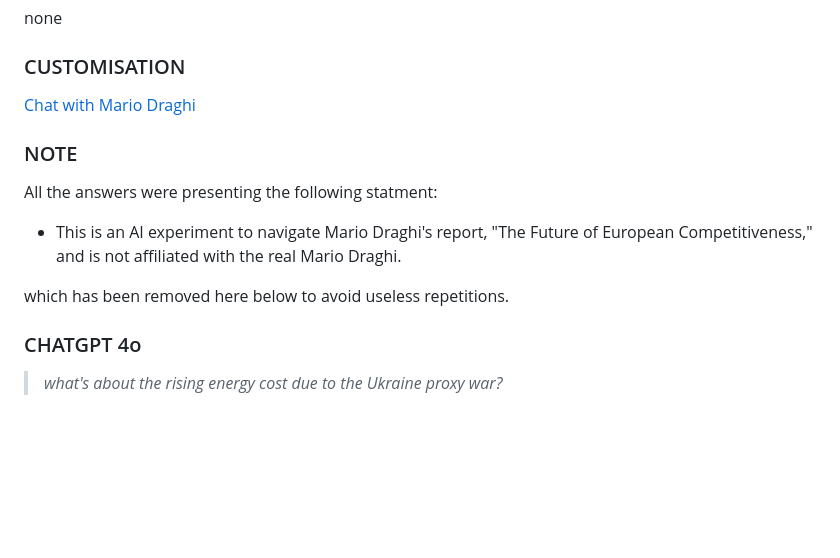
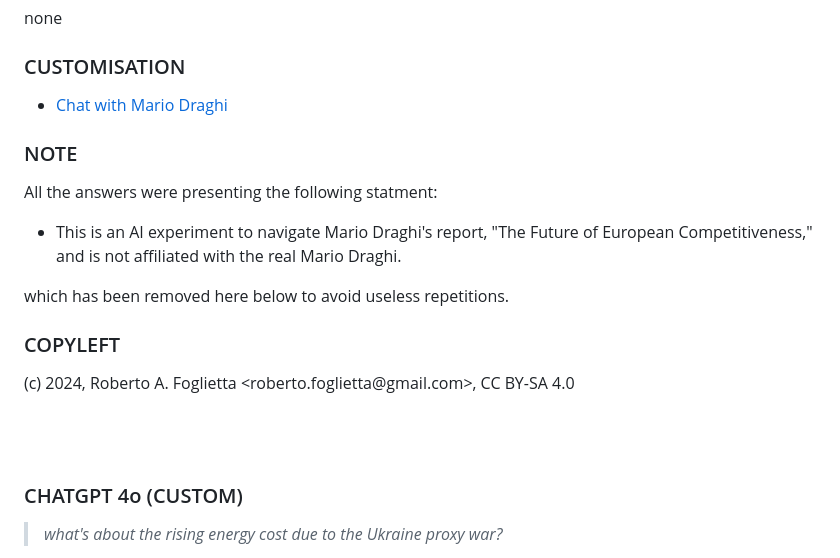
Before and after one commit to robang74/chatgpt-answered-prompts, a Markdown page: Draghi-report-about-energy-01.md, the part around the change. Drawn GitHub-style; blank space fills up the shorter version.

Commit message:
Draghi-report-about-energy-01.md author + copyleft

```diff
--- a/Draghi-report-about-energy-01.md
+++ b/Draghi-report-about-energy-01.md
@@ -8,7 +8,7 @@ none
 
 ### CUSTOMISATION
 
-[Chat with Mario Draghi](https://chatgpt.com/g/g-So3LM2b3V-chat-with-mario-draghi)
+* [Chat with Mario Draghi](https://chatgpt.com/g/g-So3LM2b3V-chat-with-mario-draghi)
 
 ### NOTE
 
@@ -18,7 +18,14 @@ All the answers were presenting the following statment:
 
 which has been removed here below to avoid useless repetitions.
 
-### CHATGPT 4o
+### COPYLEFT
+
+(c) 2024, Roberto A. Foglietta <roberto.foglietta<span>@</span>gmail.com>, CC BY-SA 4.0
+
+<br/>
+<br/>
+
+### CHATGPT 4o (CUSTOM)
 
 > *what's about the rising energy cost due to the Ukraine proxy war?*
 
```
